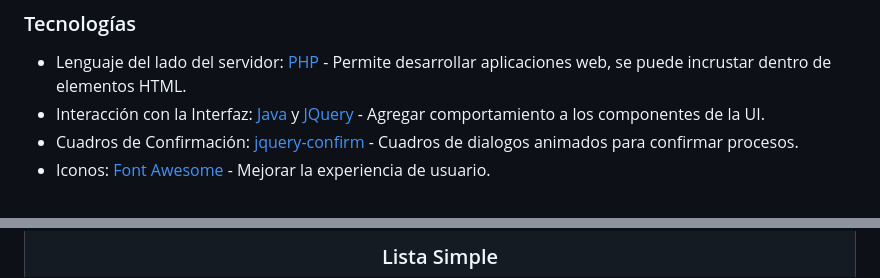
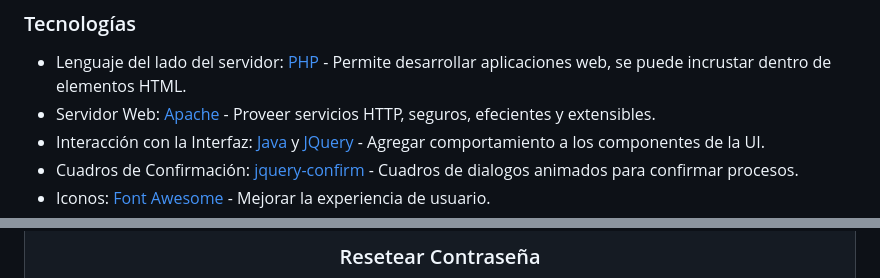
Before and after one commit to bnphony/Calificar-Series, a Markdown page: README.md, 2 parts joined by grey strips. GitHub-like rendering.

```diff
--- a/README.md
+++ b/README.md
@@ -46,6 +46,7 @@ Sistema para la valoración de series o películas, permite categorizarlas y cal
 ### Tecnologías
 
 - Lenguaje del lado del servidor: [PHP](https://www.php.net/manual/es/intro-whatis.php) - Permite desarrollar aplicaciones web, se puede incrustar dentro de elementos HTML.
+- Servidor Web: [Apache](https://httpd.apache.org/) - Proveer servicios HTTP, seguros, efecientes y extensibles.
 - Interacción con la Interfaz: [Java](https://www.java.com/es/) y [JQuery](https://jquery.com/) - Agregar comportamiento a los componentes de la UI.
 - Cuadros de Confirmación: [jquery-confirm](https://craftpip.github.io/jquery-confirm/) - Cuadros de dialogos animados para confirmar procesos.
 - Iconos: [Font Awesome](https://fontawesome.com/) - Mejorar la experiencia de usuario.
@@ -127,6 +138,6 @@ Gestionar categorias, series/películas, episodios, generar graficos interactivo
   </tr>
 
   <tr>
-    <td witdh="100%">
-      <h3 align="center">Lista Simple</h3>
+    <td witdh="100%" colspan="2">
+      <h3 align="center">Resetear Contraseña</h3>
       <div align="center">
```
Also changed, not shown: other parts of README.md (+85 -16 lines).
